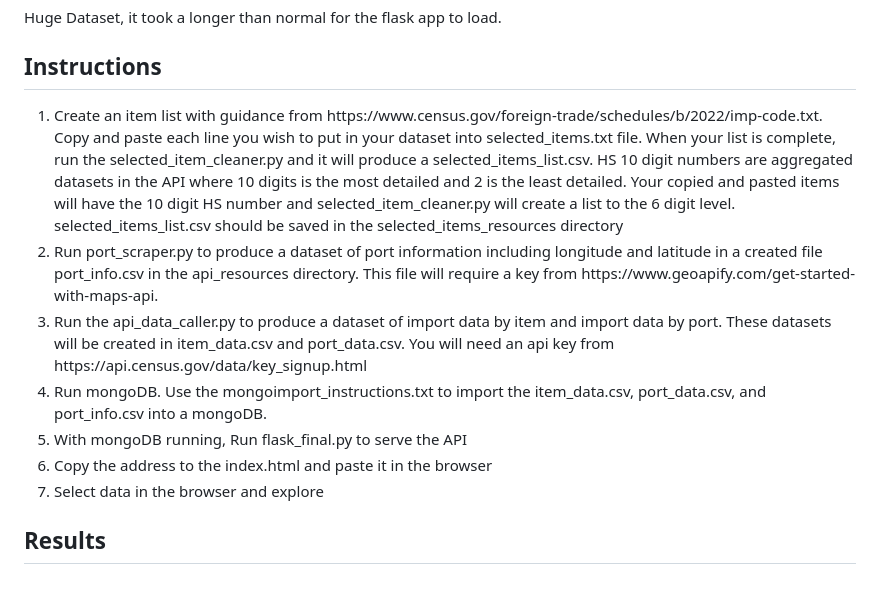
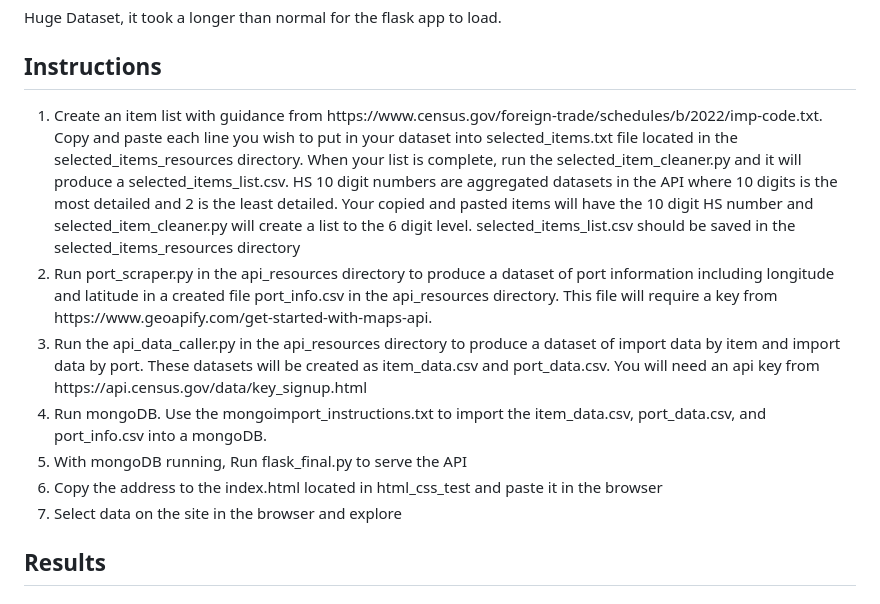
Before and after one commit to lwunderl/US-Food-Imports, a Markdown page: README.md, the part around the change. Drawn GitHub-style.

Commit message:
updated instructions, will need a final update once main directory is cleaned up and finalized

```diff
--- a/README.md
+++ b/README.md
@@ -29,13 +29,13 @@ Huge Dataset, it took a longer than normal for the flask app to load.
 
 ## Instructions
 <ol>
-<li>Create an item list with guidance from https://www.census.gov/foreign-trade/schedules/b/2022/imp-code.txt. Copy and paste each line you wish to put in your dataset into selected_items.txt file. When your list is complete, run the selected_item_cleaner.py and it will produce a selected_items_list.csv. HS 10 digit numbers are aggregated datasets in the API where 10 digits is the most detailed and 2 is the least detailed. Your copied and pasted items will have the 10 digit HS number and selected_item_cleaner.py will create a list to the 6 digit level. selected_items_list.csv should be saved in the selected_items_resources directory</li>
-<li>Run port_scraper.py to produce a dataset of port information including longitude and latitude in a created file port_info.csv in the api_resources directory. This file will require a key from https://www.geoapify.com/get-started-with-maps-api.</li>
-<li>Run the api_data_caller.py to produce a dataset of import data by item and import data by port. These datasets will be created in item_data.csv and port_data.csv. You will need an api key from https://api.census.gov/data/key_signup.html</li>
+<li>Create an item list with guidance from https://www.census.gov/foreign-trade/schedules/b/2022/imp-code.txt. Copy and paste each line you wish to put in your dataset into selected_items.txt file located in the selected_items_resources directory. When your list is complete, run the selected_item_cleaner.py and it will produce a selected_items_list.csv. HS 10 digit numbers are aggregated datasets in the API where 10 digits is the most detailed and 2 is the least detailed. Your copied and pasted items will have the 10 digit HS number and selected_item_cleaner.py will create a list to the 6 digit level. selected_items_list.csv should be saved in the selected_items_resources directory</li>
+<li>Run port_scraper.py in the api_resources directory to produce a dataset of port information including longitude and latitude in a created file port_info.csv in the api_resources directory. This file will require a key from https://www.geoapify.com/get-started-with-maps-api.</li>
+<li>Run the api_data_caller.py in the api_resources directory to produce a dataset of import data by item and import data by port. These datasets will be created as item_data.csv and port_data.csv. You will need an api key from https://api.census.gov/data/key_signup.html</li>
 <li>Run mongoDB. Use the mongoimport_instructions.txt to import the item_data.csv, port_data.csv, and port_info.csv into a mongoDB.</li>
 <li>With mongoDB running, Run flask_final.py to serve the API</li>
-<li>Copy the address to the index.html and paste it in the browser</li>
-<li>Select data in the browser and explore</li>
+<li>Copy the address to the index.html located in html_css_test and paste it in the browser</li>
+<li>Select data on the site in the browser and explore</li>
 </ol>
 
 ## Results
```
